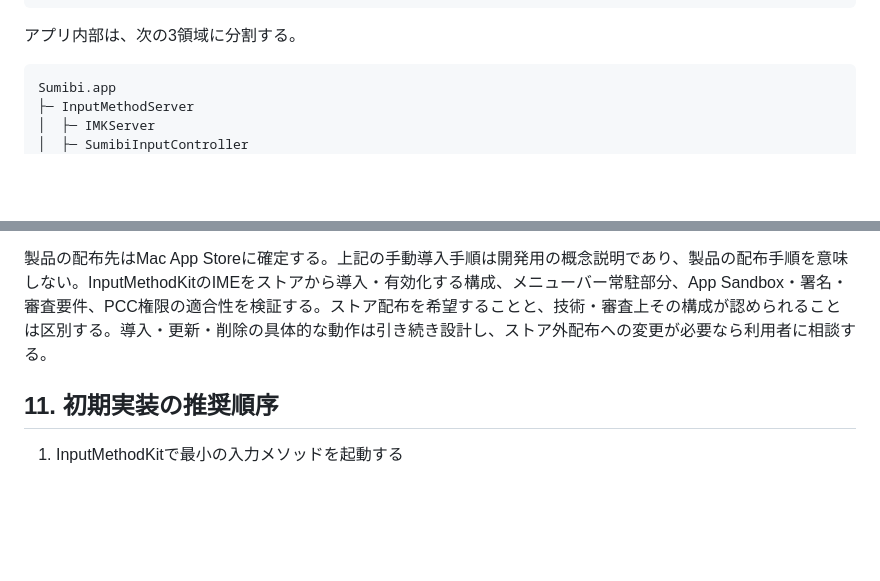
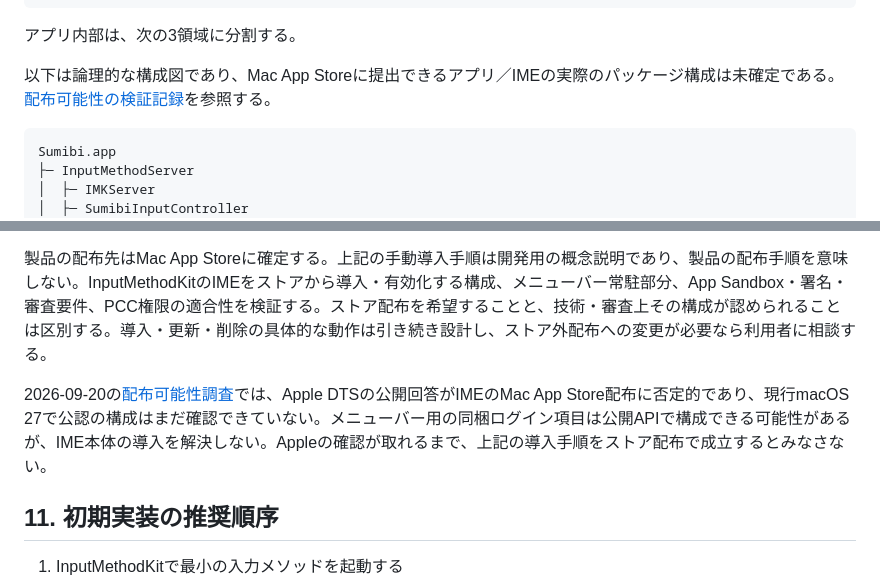
Before and after one commit to kiyoka/Sumibi-mac, a Markdown page: docs/TECHNICAL_OVERVIEW.md, 2 parts joined by grey strips. GitHub-like rendering; blank space fills up the shorter version.

Commit message:
Document Mac App Store IME feasibility findings for issue 3

````diff
--- a/docs/TECHNICAL_OVERVIEW.md
+++ b/docs/TECHNICAL_OVERVIEW.md
@@ -50,6 +50,8 @@ Sumibi InputMethodKit
 ```
 
 アプリ内部は、次の3領域に分割する。
+
+以下は論理的な構成図であり、Mac App Storeに提出できるアプリ／IMEの実際のパッケージ構成は未確定である。[配布可能性の検証記録](MAC_APP_STORE_FEASIBILITY.md)を参照する。
 
 ```text
 Sumibi.app
@@ -321,6 +323,8 @@ InputMethodKitを使用するアプリは、通常のmacOSアプリとは起動
 
 製品の配布先はMac App Storeに確定する。上記の手動導入手順は開発用の概念説明であり、製品の配布手順を意味しない。InputMethodKitのIMEをストアから導入・有効化する構成、メニューバー常駐部分、App Sandbox・署名・審査要件、PCC権限の適合性を検証する。ストア配布を希望することと、技術・審査上その構成が認められることは区別する。導入・更新・削除の具体的な動作は引き続き設計し、ストア外配布への変更が必要なら利用者に相談する。
 
+2026-09-20の[配布可能性調査](MAC_APP_STORE_FEASIBILITY.md)では、Apple DTSの公開回答がIMEのMac App Store配布に否定的であり、現行macOS 27で公認の構成はまだ確認できていない。メニューバー用の同梱ログイン項目は公開APIで構成できる可能性があるが、IME本体の導入を解決しない。Appleの確認が取れるまで、上記の導入手順をストア配布で成立するとみなさない。
+
 ## 11. 初期実装の推奨順序
 
 1. InputMethodKitで最小の入力メソッドを起動する
````
Also changed, not shown: docs/MAC_APP_STORE_FEASIBILITY.md (added, +54 -0 lines), docs/SPEC.md (+2 -0 lines).
